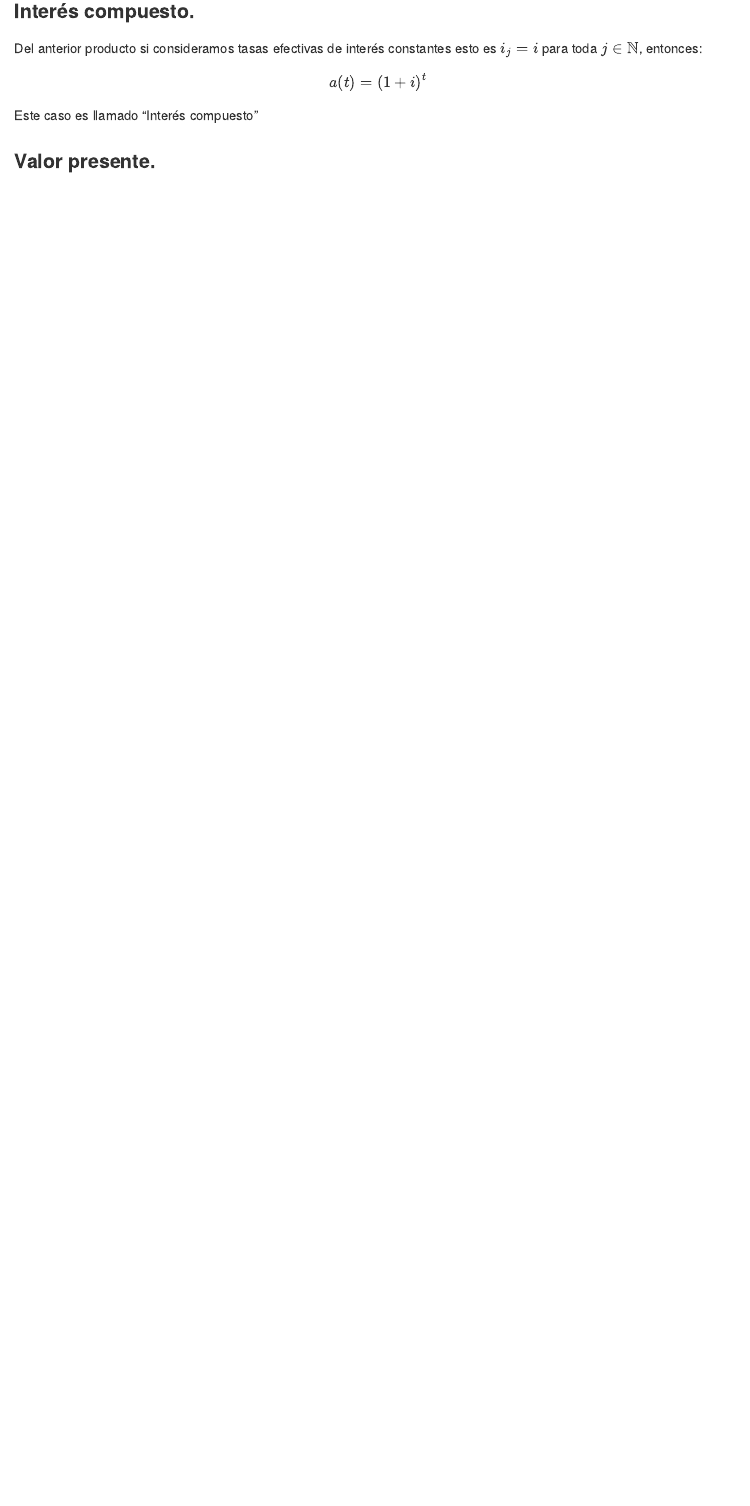
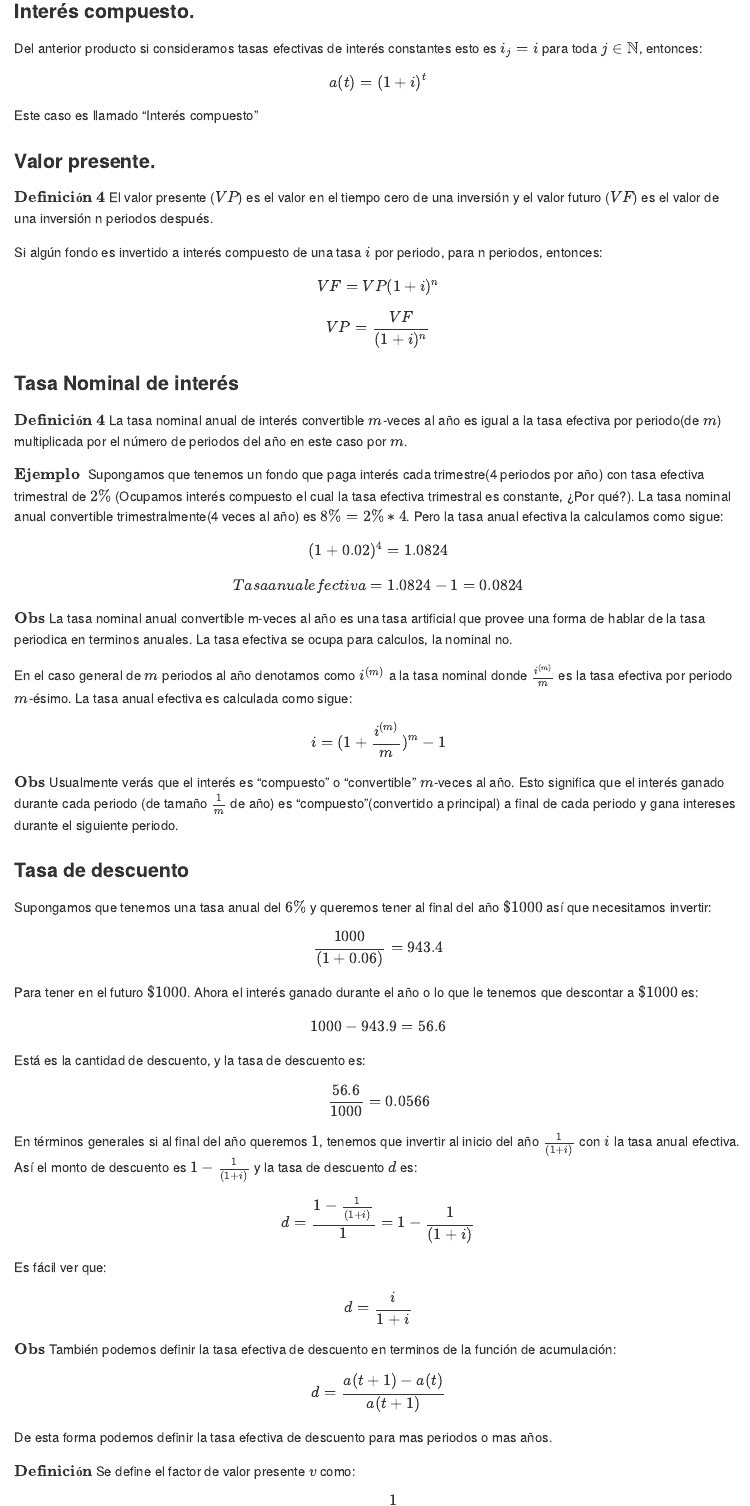
Before and after one commit to ferrobin34/Matematicas-Financieras, an R Markdown document (Matematicas-Financieras.Rmd): the page in a window 1100 px wide, from 1770 px down. Rendered offline with R 4.5, knitr and Pandoc, with nearby package versions; the code chunks are not run, so their results and figures are left out.

Commit message:
llegamos a factor de valor presente

```diff
--- a/Matematicas-Financieras.Rmd
+++ b/Matematicas-Financieras.Rmd
@@ -65,3 +65,43 @@ $$a(t) = (1 + i)^t$$
 Este caso es llamado "Interés compuesto"
 
 ### Valor presente.
+
+$\textbf{Definición 4}$ El valor presente ($VP$) es el valor en el tiempo cero de una inversión y el valor futuro ($VF$) es el valor de una inversión n periodos después.
+
+Si algún fondo es invertido a interés compuesto de una tasa $i$ por periodo, para n periodos, entonces:
+
+$$VF = VP (1 + i)^n$$
+$$VP = \frac{VF}{(1+i)^n}$$
+
+### Tasa Nominal de interés
+
+$\textbf{Definición 4}$ La tasa nominal anual de interés convertible $m$-veces al año es igual a la tasa efectiva por periodo(de $m$) multiplicada por el número de periodos del año en este caso por $m$.
+
+$\textbf{Ejemplo }$ Supongamos que tenemos un fondo que paga interés cada trimestre(4 periodos por año) con tasa efectiva trimestral de $2\%$ (Ocupamos interés compuesto el cual la tasa efectiva trimestral es constante, ¿Por qué?). La tasa nominal anual convertible trimestralmente(4 veces al año) es $8\% = 2\% * 4$. Pero la tasa anual efectiva la calculamos como sigue:
+$$(1 + 0.02)^4 = 1.0824$$
+$$Tasa anual efectiva = 1.0824 -1 = 0.0824$$
+$\textbf{Obs}$ La tasa nominal anual convertible m-veces al año es una tasa artificial que provee una forma de hablar de la tasa periodica en terminos anuales. La tasa efectiva se ocupa para calculos, la nominal no.
+
+En el caso general de $m$ periodos al año denotamos como $i^{(m)}$ a la tasa nominal donde $\frac{i^{(m)}}{m}$ es la tasa efectiva por periodo $m$-ésimo. La tasa anual efectiva es calculada como sigue:
+$$ i = (1+ \frac{i^{(m)}}{m})^m -1$$
+$\textbf{Obs}$ Usualmente verás que el interés es "compuesto" o "convertible" $m$-veces al año. Esto significa que el interés ganado durante cada periodo (de tamaño $\frac{1}{m}$ de año) es "compuesto"(convertido a principal) a final de cada periodo y gana intereses durante el siguiente periodo.
+
+### Tasa de descuento
+Supongamos que tenemos una tasa anual del $6\%$ y queremos tener al final del año $\$1000$ así que necesitamos invertir:
+$$\frac{1000}{(1+0.06)} = 943.4$$
+
+Para tener en el futuro $\$1000$. Ahora el interés ganado durante el año o lo que le tenemos que descontar a $\$1000$ es:
+$$1000-943.9 = 56.6$$
+Está es la cantidad de descuento, y la tasa de descuento es:
+$$\frac{56.6}{1000} = 0.0566$$
+En términos generales si al final del año queremos $1$, tenemos que invertir al inicio del año $\frac{1}{(1+i)}$ con $i$ la tasa anual efectiva. Así el monto de descuento es $1-\frac{1}{(1+i)}$ y la tasa de descuento $d$ es:
+$$d = \frac{1-\frac{1}{(1+i)}}{1} = 1 -\frac{1}{(1+i)}$$
+
+Es fácil ver que:
+$$d = \frac{i}{1+i}$$
+
+$\textbf{Obs}$ También podemos definir la tasa efectiva de descuento en terminos de la función de acumulación:
+$$d = \frac{a(t+1)-a(t)}{a(t+1)}$$
+De esta forma podemos definir la tasa efectiva de descuento para mas periodos o mas años.
+
+$\textbf{Definición}$ Se define el factor de valor presente $v$ como:
```
Also changed, not shown: Matematicas-Financieras.html, Matematicas-Financieras.md, Matematicas-Financieras.pdf, Matematicas-Financieras.Rmd (34 more changed lines).
